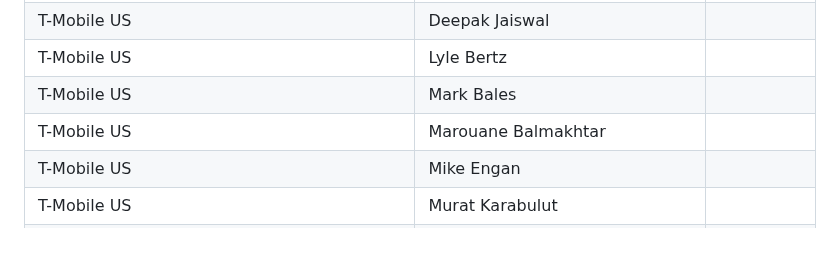
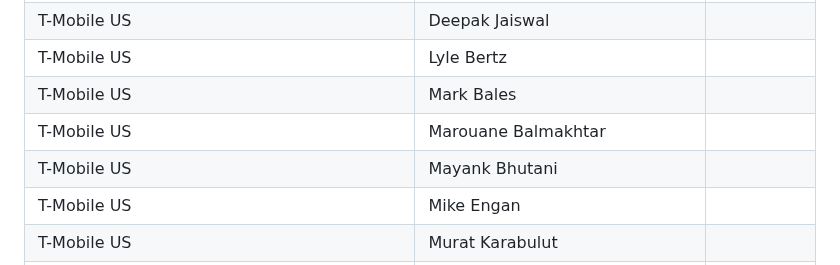
Before and after one commit to camaraproject/Governance, a Markdown page: PARTICIPANTS.MD, the part around the change. Drawn GitHub-style; blank space fills up the shorter version.

```diff
--- a/PARTICIPANTS.MD
+++ b/PARTICIPANTS.MD
@@ -725,6 +725,7 @@
 | T-Mobile US | Lyle Bertz ||
 | T-Mobile US | Mark Bales ||
 | T-Mobile US | Marouane Balmakhtar ||
+| T-Mobile US | Mayank Bhutani ||
 | T-Mobile US | Mike Engan ||
 | T-Mobile US | Murat Karabulut ||
 | T-Mobile US | Murthy Gorty ||
```
